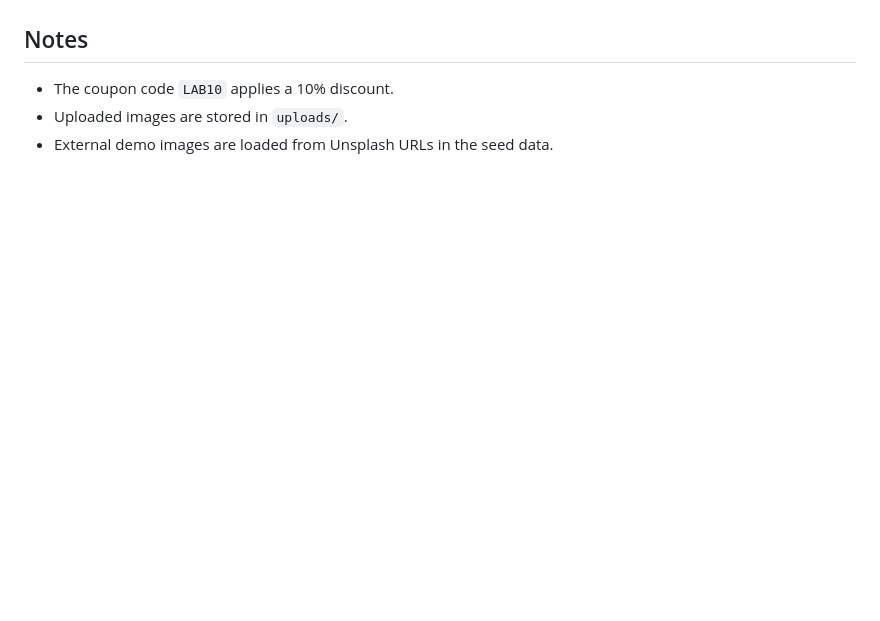
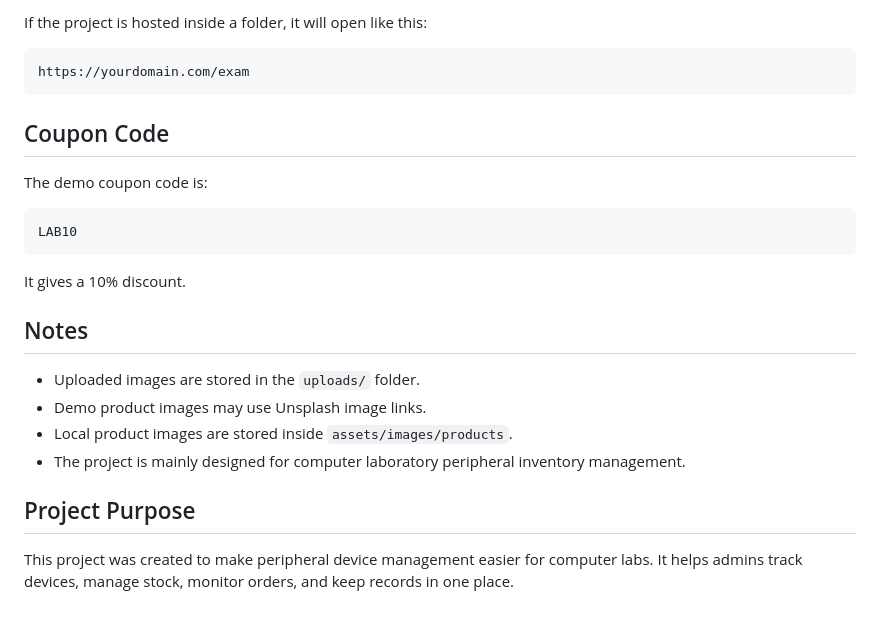
Before and after one commit to Biswadev-9/Peripheral_Project, a Markdown page: README.md, the part around one of its changes. Drawn GitHub-style; blank space fills up the shorter version.

````diff
--- a/README.md
+++ b/README.md
@@ -85,6 +171,26 @@ uploads/     Uploaded device images
+If the project is hosted inside a folder, it will open like this:
+
+```text
+https://yourdomain.com/exam
+```
+
+## Coupon Code
+
+The demo coupon code is:
+
+```text
+LAB10
+```
+
+It gives a 10% discount.
 
 ## Notes
 
-- The coupon code `LAB10` applies a 10% discount.
-- Uploaded images are stored in `uploads/`.
-- External demo images are loaded from Unsplash URLs in the seed data.
+* Uploaded images are stored in the `uploads/` folder.
+* Demo product images may use Unsplash image links.
+* Local product images are stored inside `assets/images/products`.
+* The project is mainly designed for computer laboratory peripheral inventory management.
+
+## Project Purpose
+
+This project was created to make peripheral device management easier for computer labs. It helps admins track devices, manage stock, monitor orders, and keep records in one place.
````
Also changed, not shown: other parts of README.md (+141 -55 lines).
